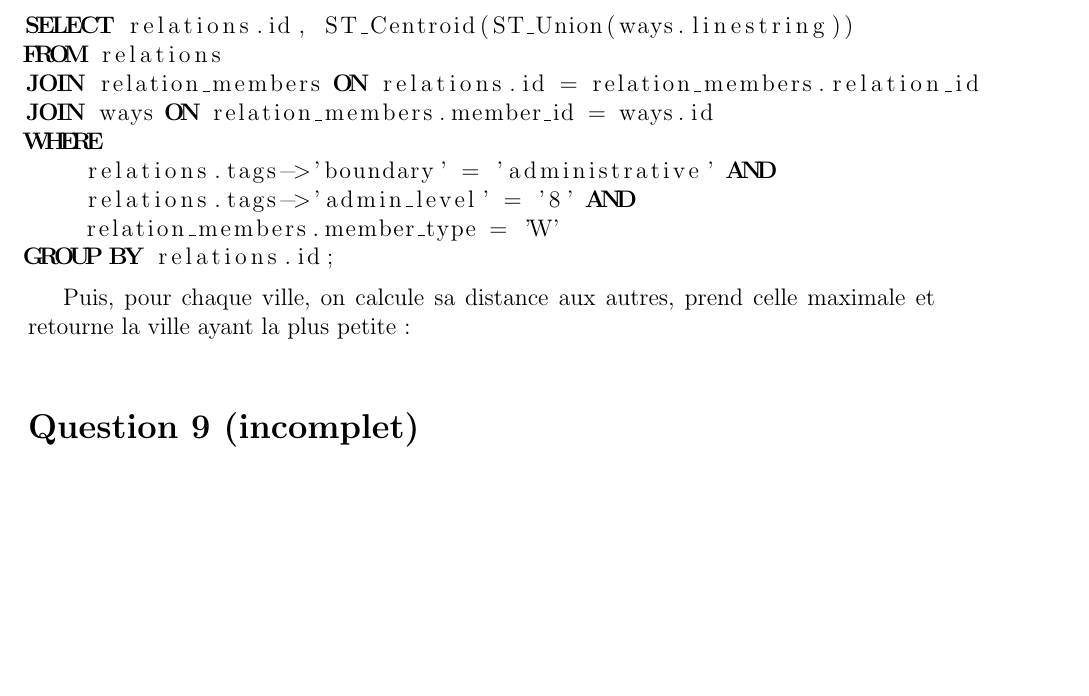
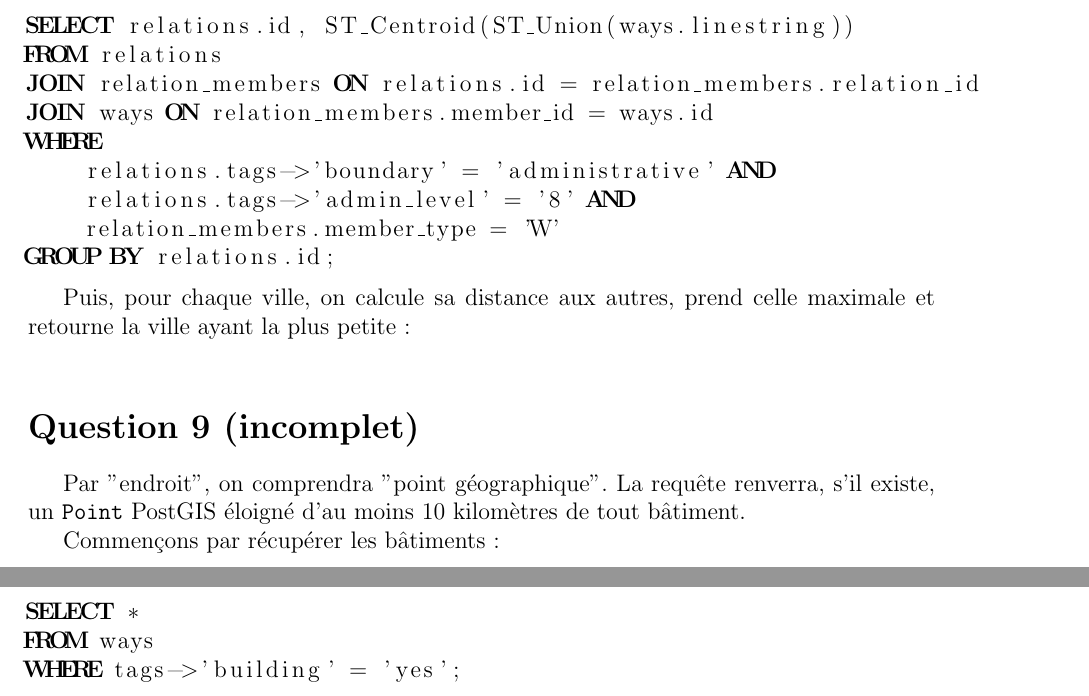
Before and after one commit to PiggyGenius/GeographicInformationSystem, a LaTeX document (report/report.tex): part of page 8 of 8 before the commit and two parts of pages 8 and 9 of 9 after it, the two joined at a grey line, cut so that both start at the same text, the shorter picture padded with empty space. Compiled offline with pdfLaTeX; the source files are stored in an older character set and shown here as Unicode.

Commit message:
Start question 9

```diff
--- a/report/report.tex
+++ b/report/report.tex
@@ -291,5 +291,15 @@ et retourne la ville ayant la plus petite :
 
 \section*{Question 9 (incomplet)}
 
+Par "endroit", on comprendra "point géographique". La requête renverra, s'il
+existe, un \verb?Point? PostGIS éloigné d'au moins 10 kilomètres de tout bâtiment.
+
+Commençons par récupérer les bâtiments :
+
+\begin{lstlisting}[language=SQL]
+SELECT *
+FROM ways
+WHERE tags->'building' = 'yes';
+\end{lstlisting}
 
 \end{document}
```
